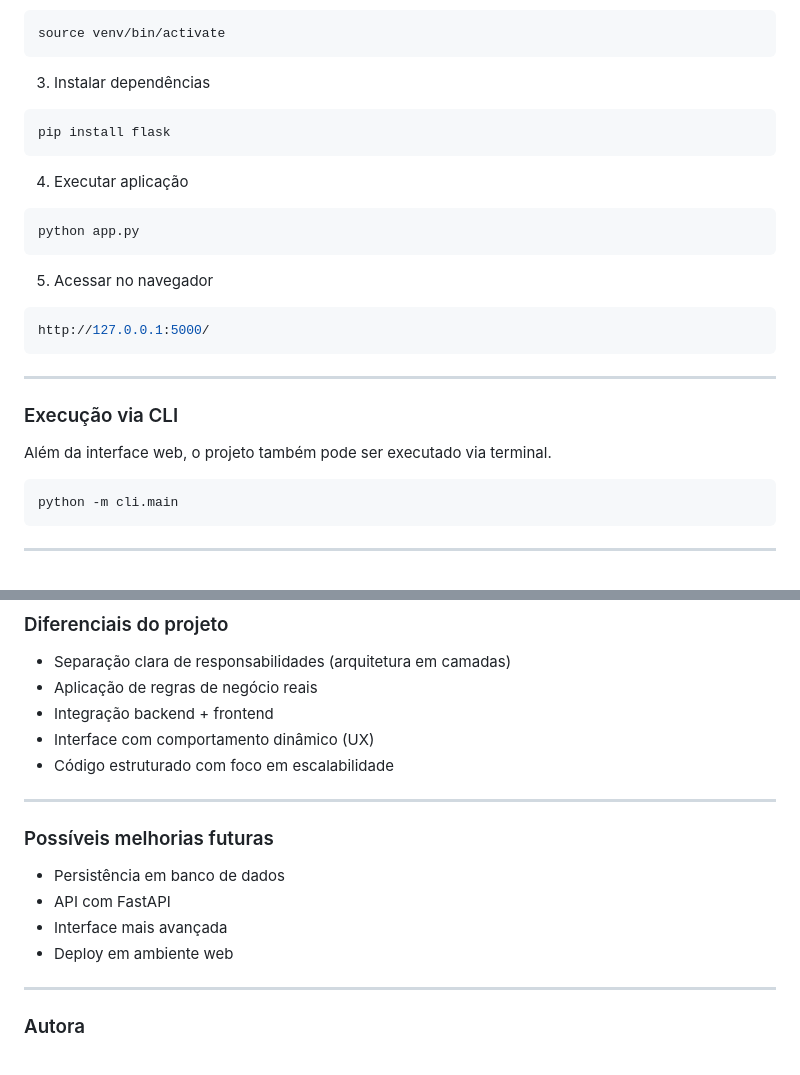
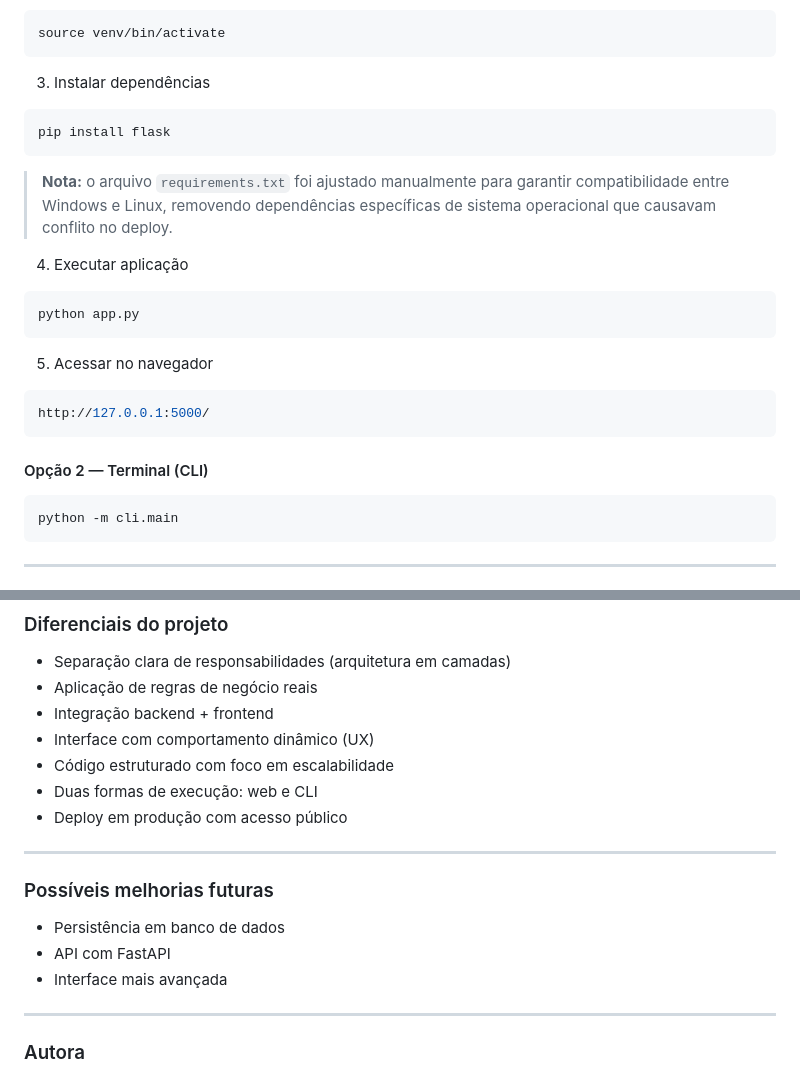
Before and after one commit to marinizedev/oop-rental-budget-simulator, a Markdown page: README.md, 2 parts joined by grey strips. Rendered like a GitHub page.

````diff
--- a/README.md
+++ b/README.md
@@ -108,6 +136,10 @@ source venv/bin/activate
 pip install flask
 ```
 
+> **Nota:** o arquivo `requirements.txt` foi ajustado manualmente para
+> garantir compatibilidade entre Windows e Linux, removendo dependências
+> específicas de sistema operacional que causavam conflito no deploy.
+
 4. Executar aplicação
 
 ```bash
@@ -120,11 +152,7 @@ python app.py
 http://127.0.0.1:5000/
 ```
 
----
-
-### Execução via CLI
-
-Além da interface web, o projeto também pode ser executado via terminal.
+#### Opção 2 — Terminal (CLI)
 
 ```bash
 python -m cli.main
@@ -148,6 +176,8 @@ O sistema gera um arquivo `.csv` com:
 - Integração backend + frontend
 - Interface com comportamento dinâmico (UX)
 - Código estruturado com foco em escalabilidade
+- Duas formas de execução: web e CLI
+- Deploy em produção com acesso público
 
 ---
 
@@ -156,7 +186,6 @@ O sistema gera um arquivo `.csv` com:
 - Persistência em banco de dados
 - API com FastAPI
 - Interface mais avançada
-- Deploy em ambiente web
 
 ---
 
````
Also changed, not shown: other parts of README.md (+42 -14 lines).
